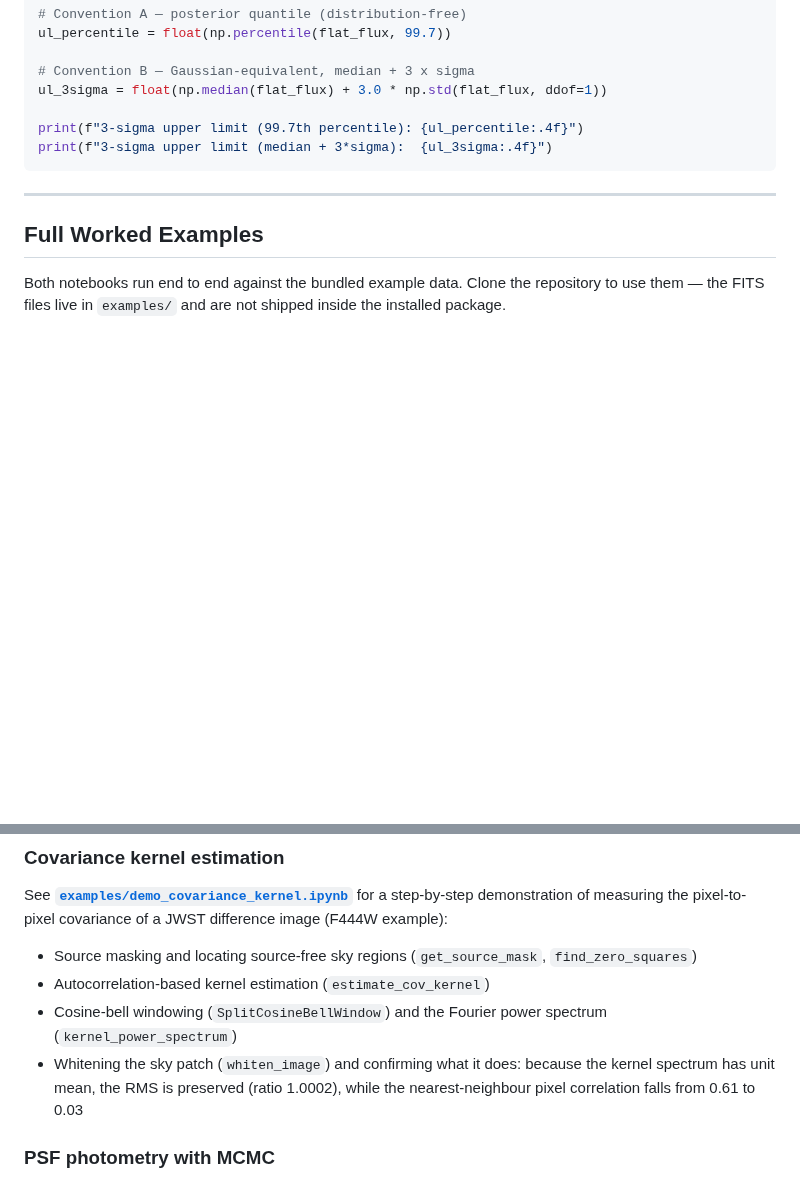
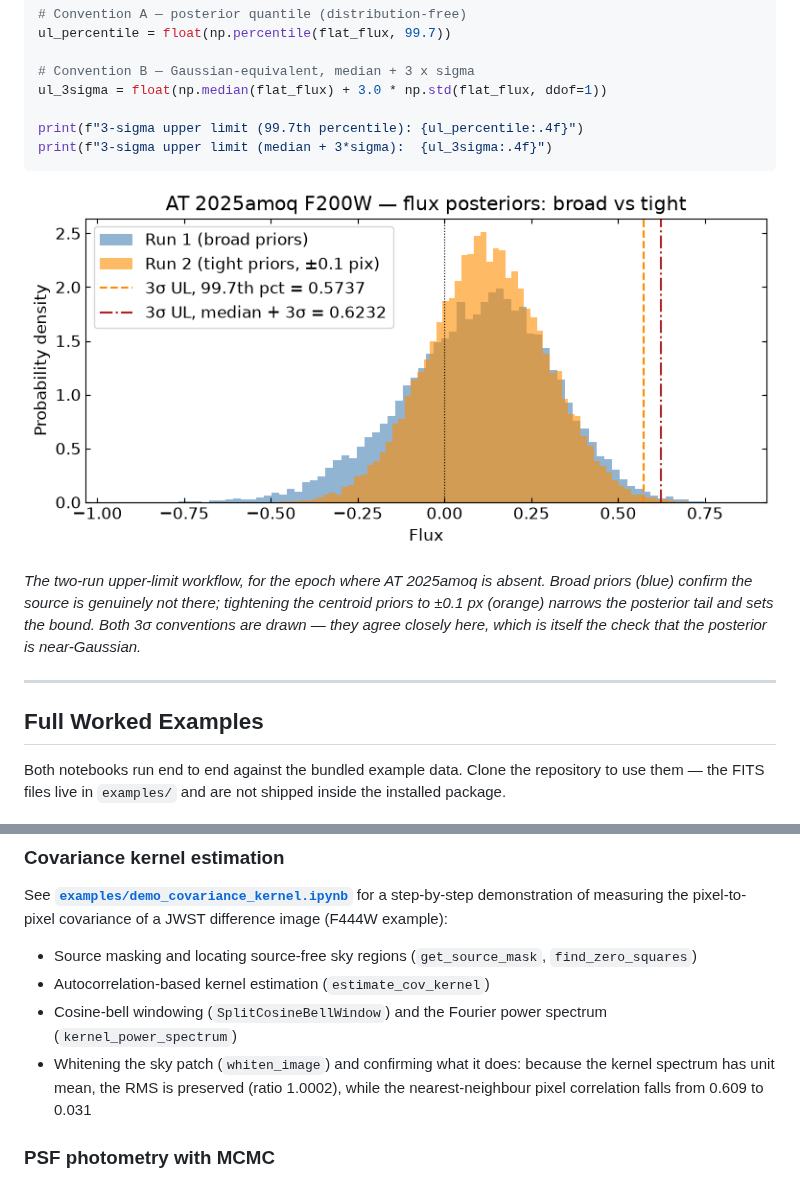
Before and after one commit to mingyangzhuang/jwst_psfmc, a Markdown page: README.md, 2 parts joined by grey strips. Drawn GitHub-style; pictures changed too: docs/figures/upper_limit_posteriors.png (added); blank space fills up the shorter version.

````diff
--- a/README.md
+++ b/README.md
@@ -201,6 +222,14 @@ print(f"3-sigma upper limit (99.7th percentile): {ul_percentile:.4f}")
 print(f"3-sigma upper limit (median + 3*sigma):  {ul_3sigma:.4f}")
 ```
 
+![Broad and tight flux posteriors with both 3-sigma upper limits](https://raw.githubusercontent.com/mingyangzhuang/jwst_psfmc/master/docs/figures/upper_limit_posteriors.png)
+
+*The two-run upper-limit workflow, for the epoch where AT 2025amoq is absent.
+Broad priors (blue) confirm the source is genuinely not there; tightening the
+centroid priors to ±0.1 px (orange) narrows the posterior tail and sets the
+bound. Both 3σ conventions are drawn — they agree closely here, which is itself
+the check that the posterior is near-Gaussian.*
+
 ---
 
 ## Full Worked Examples
@@ -222,7 +251,7 @@ JWST difference image (F444W example):
   (`kernel_power_spectrum`)
 - Whitening the sky patch (`whiten_image`) and confirming what it does: because
   the kernel spectrum has unit mean, the RMS is preserved (ratio 1.0002), while
-  the nearest-neighbour pixel correlation falls from 0.61 to 0.03
+  the nearest-neighbour pixel correlation falls from 0.609 to 0.031
 
 ### PSF photometry with MCMC
 
````
Also changed, not shown: other parts of README.md (+21 -0 lines), docs/figures/detection_triptych.png (added), docs/figures/whitening.png (added).
